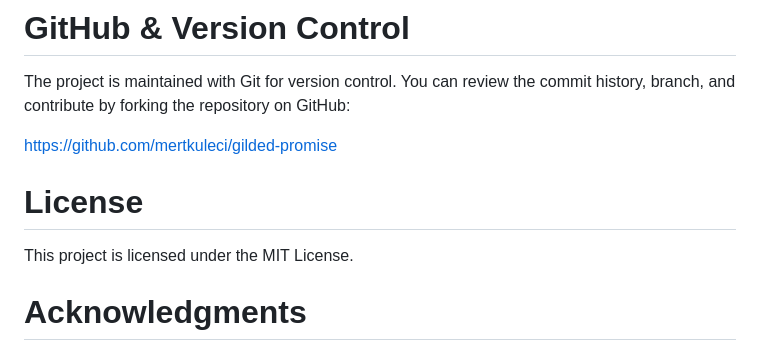
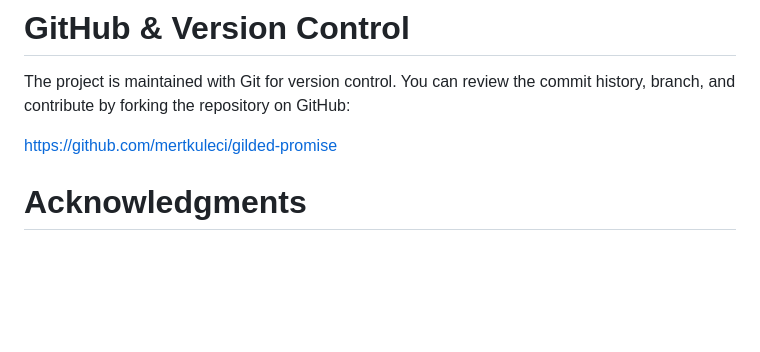
Before and after one commit to mertkuleci/gilded-promise, a Markdown page: README.md, the part around the change. GitHub-like rendering; blank space fills up the shorter version.

```diff
--- a/README.md
+++ b/README.md
@@ -71,8 +71,6 @@ The project is maintained with Git for version control. You can review the commi
 
 [https://github.com/mertkuleci/gilded-promise](https://github.com/mertkuleci/gilded-promise/tree/master)
 
-# License
-This project is licensed under the MIT License.
 
 # Acknowledgments
 Playwright: For the headless browser automation and scraping capabilities.
```
